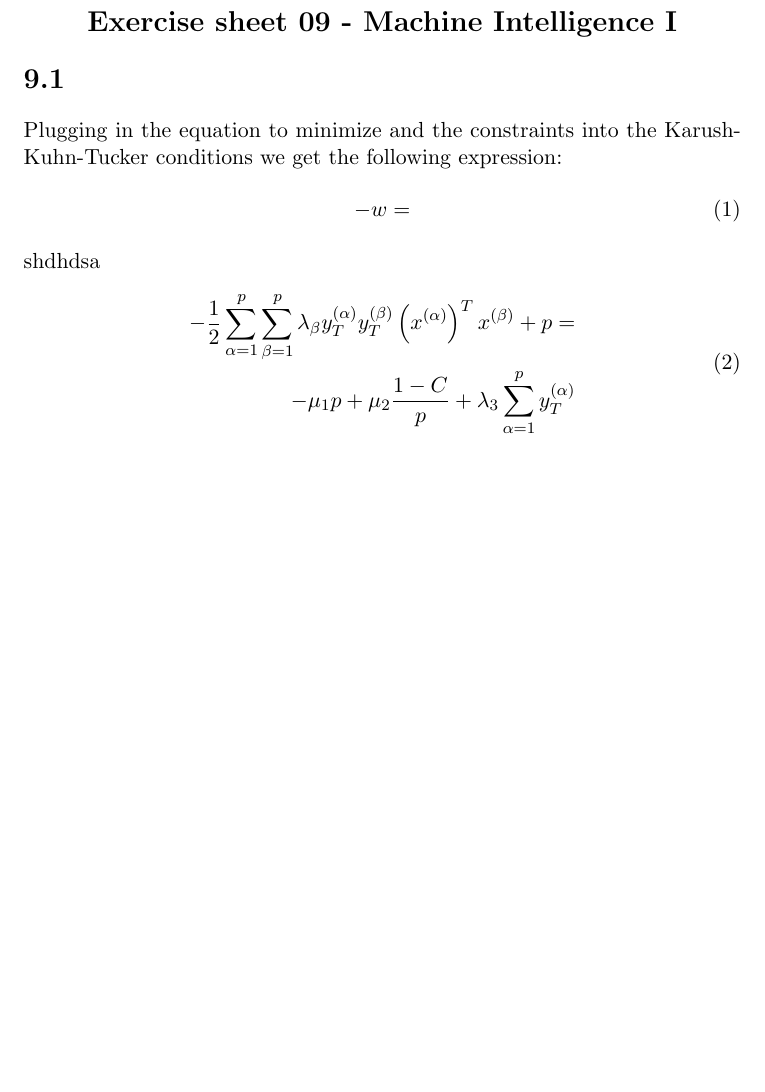
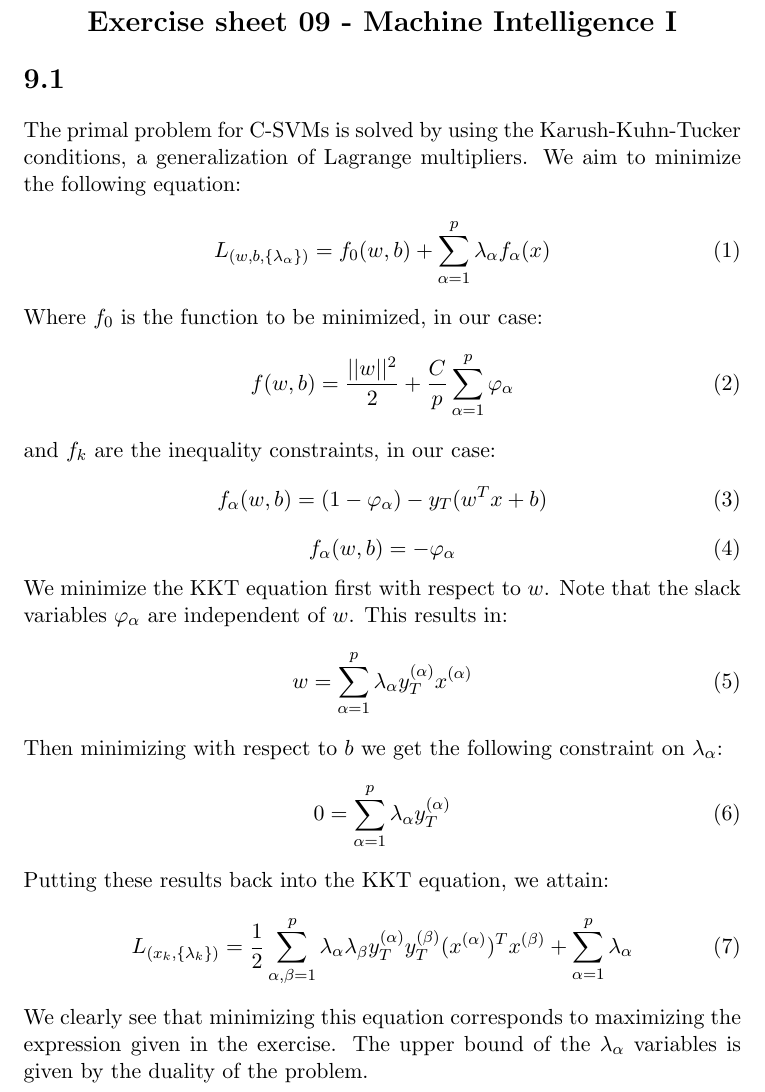
Before and after one commit to ML1ForTheFun/Exercises, a LaTeX document (E9/E9.tex): part of the page, cut so that both start at the same text, the shorter picture padded with empty space. Compiled offline with pdfLaTeX.

Commit message:
Found a solution that does not rely on the 'shdhdsa'-theorem

```diff
--- a/E9/E9.tex
+++ b/E9/E9.tex
@@ -10,19 +10,33 @@ Martin Lundfall, Henri Bunting, Malte Siemers, Patrik Bey
   \section*{Exercise sheet 09 - Machine Intelligence I}
   \end{centering}
 \section*{9.1}
-
-Plugging in the equation to minimize and the constraints into the Karush-Kuhn-Tucker conditions we get the following expression:
+The primal problem for C-SVMs is solved by using the Karush-Kuhn-Tucker conditions, a generalization of Lagrange multipliers. We aim to minimize the following equation:
 \begin{equation}
-\begin{split}
-- w =
-\end{split}
+  L_{(w, b, \{\lambda_\alpha\})} = f_0(w, b) + \sum_{\alpha=1}^p \lambda_\alpha f_\alpha(x)
 \end{equation}
-shdhdsa
+Where $f_0$ is the function to be minimized, in our case:
 \begin{equation}
-\begin{split}
--\frac{1}{2} \sum_{\alpha=1}^p\sum_{\beta=1}^p\lambda_{\beta}y_T^{(\alpha)}y_T^{(\beta)}\left( x^{(\alpha)} \right ) ^T x^{(\beta)}+p = \\
-- \mu_1 p + \mu_2 \frac{1-C}{p} + \lambda_3 \sum_{\alpha=1}^p y_T^{(\alpha)}
-\end{split}
+f(w,b) = \frac{||w||^2}{2} + \frac{C}{p}\sum_{\alpha=1}^p \varphi_\alpha
 \end{equation}
+ and $f_k$ are the inequality constraints, in our case:
+\begin{equation}
+f_\alpha(w, b) = (1 - \varphi_\alpha) - y_T (w^Tx + b)
+\end{equation}
+\begin{equation}
+f_\alpha(w, b) = - \varphi_\alpha
+\end{equation}
+We minimize the KKT equation first with respect to $w$. Note that the slack variables $\varphi_\alpha$ are independent of $w$. This results in:
+\begin{equation}
+w = \sum_{\alpha=1}^p \lambda_\alpha y_T^{(\alpha)}x^{(\alpha)}
+\end{equation}
+Then minimizing with respect to $b$ we get the following constraint on $\lambda_\alpha$:
+\begin{equation}
+0 = \sum_{\alpha=1}^p \lambda_\alpha y_T^{(\alpha)}
+\end{equation}
+Putting these results back into the KKT equation, we attain:
+\begin{equation}
+L_{(x_k, \{\lambda_k\})} = \frac{1}{2} \sum _{\alpha, \beta=1}^p\lambda_\alpha \lambda_\beta y_T^{(\alpha)}y_T^{(\beta)}(x^{(\alpha)})^Tx^{(\beta)}+\sum_{\alpha=1}^p\lambda_\alpha
+\end{equation}
+We clearly see that minimizing this equation corresponds to maximizing the expression given in the exercise. The upper bound of the $\lambda_\alpha$ variables is given by the duality of the problem.
 
 \end{document}
```
Also changed, not shown: E9/E9.pdf, E9/E9.tex (13 more changed lines).
